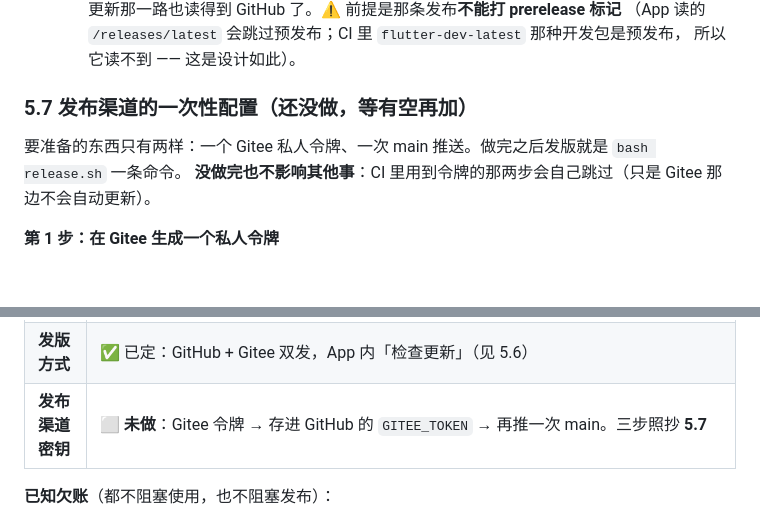
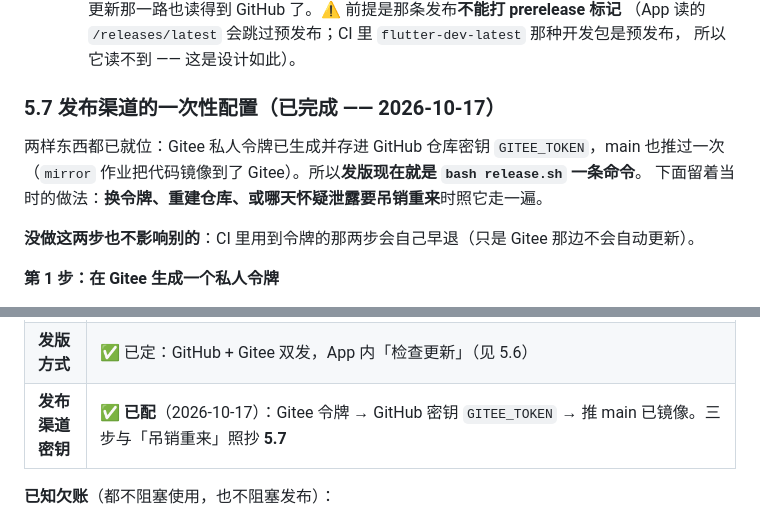
Before and after one commit to mos1128/findR, a Markdown page: 开发指南.md, 2 parts joined by grey strips. GitHub-like rendering; blank space fills up the shorter version.

Commit message:
docs: 发布渠道一次性配置已完成（Gitee 令牌已存进 GITEE_TOKEN）
配好令牌后推这次 main，mirror 作业会把代码镜像到 Gitee（这也是 Gitee 那侧的第一个提交，
建发行版要先有它）。文档同步：5.7 标题改为已完成、§七 表格那行改为已配。

```diff
--- a/开发指南.md
+++ b/开发指南.md
@@ -311,10 +311,13 @@ magic "FINDR" (5 字节) + 版本 u16 (=1) + 标准 ZIP
     （App 读的 `/releases/latest` 会跳过预发布；CI 里 `flutter-dev-latest` 那种开发包是预发布，
     所以它读不到 —— 这是设计如此）。
 
-### 5.7 发布渠道的一次性配置（**还没做，等有空再加**）
+### 5.7 发布渠道的一次性配置（**已完成** —— 2026-10-17）
 
-要准备的东西只有两样：一个 Gitee 私人令牌、一次 main 推送。做完之后发版就是 `bash release.sh` 一条命令。
-**没做完也不影响其他事**：CI 里用到令牌的那两步会自己跳过（只是 Gitee 那边不会自动更新）。
+两样东西都已就位：Gitee 私人令牌已生成并存进 GitHub 仓库密钥 `GITEE_TOKEN`，main 也推过一次
+（`mirror` 作业把代码镜像到了 Gitee）。所以**发版现在就是 `bash release.sh` 一条命令**。
+下面留着当时的做法：**换令牌、重建仓库、或哪天怀疑泄露要吊销重来**时照它走一遍。
+
+**没做这两步也不影响别的**：CI 里用到令牌的那两步会自己早退（只是 Gitee 那边不会自动更新）。
 
 **第 1 步：在 Gitee 生成一个私人令牌**
 
@@ -391,7 +394,7 @@ magic "FINDR" (5 字节) + 版本 u16 (=1) + 标准 ZIP
 | **换正式签名** | 现为 debug 证书（**注意 5.6 的顺序警告**）|
 | **版本号** | 已定 **`1.0.0+1`**（首版正式发布；**它就是发布 tag 的来源：改它 = 一次新版**，`+` 后是构建号，每次发版必须让它变）|
 | **发版方式** | ✅ 已定：GitHub + Gitee 双发，App 内「检查更新」（见 5.6）|
-| **发布渠道密钥** | ⬜ **未做**：Gitee 令牌 → 存进 GitHub 的 `GITEE_TOKEN` → 再推一次 main。三步照抄 **5.7** |
+| **发布渠道密钥** | ✅ **已配**（2026-10-17）：Gitee 令牌 → GitHub 密钥 `GITEE_TOKEN` → 推 main 已镜像。三步与「吊销重来」照抄 **5.7** |
 
 **已知欠账**（都不阻塞使用，也不阻塞发布）：
 
```
